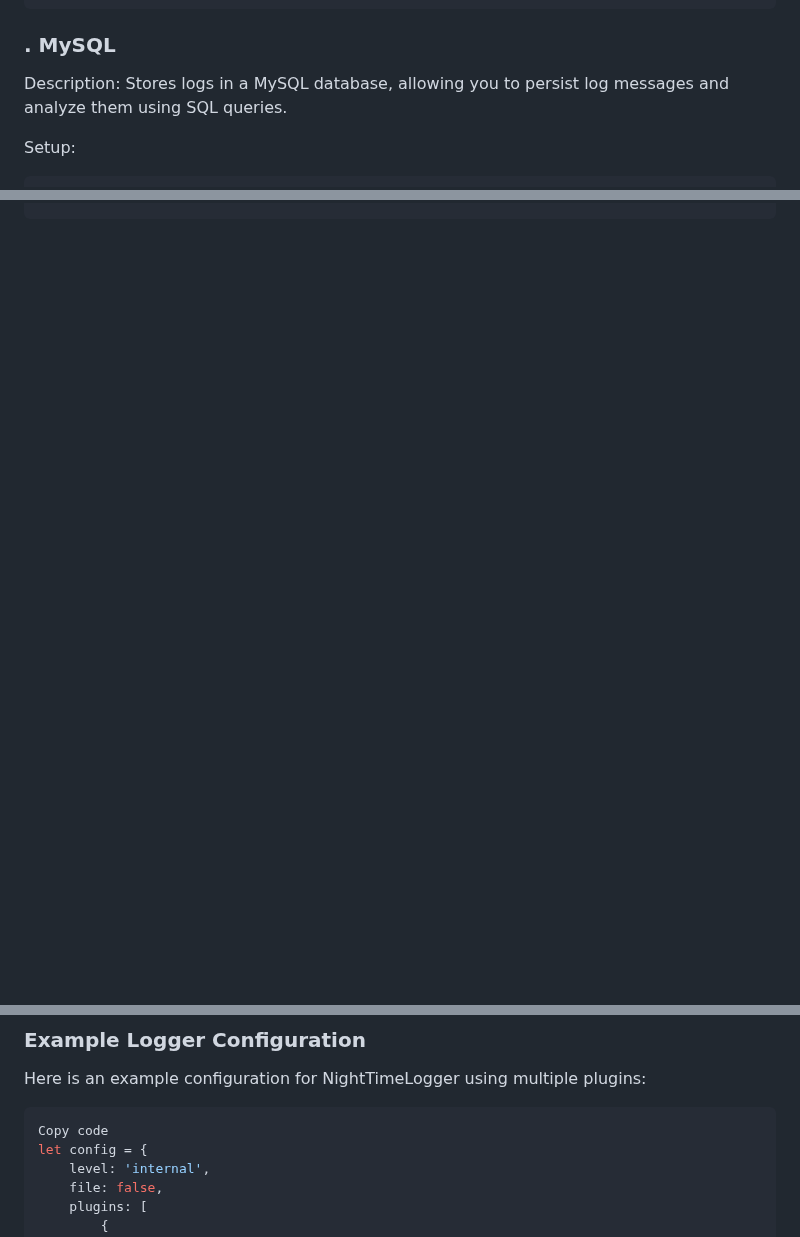
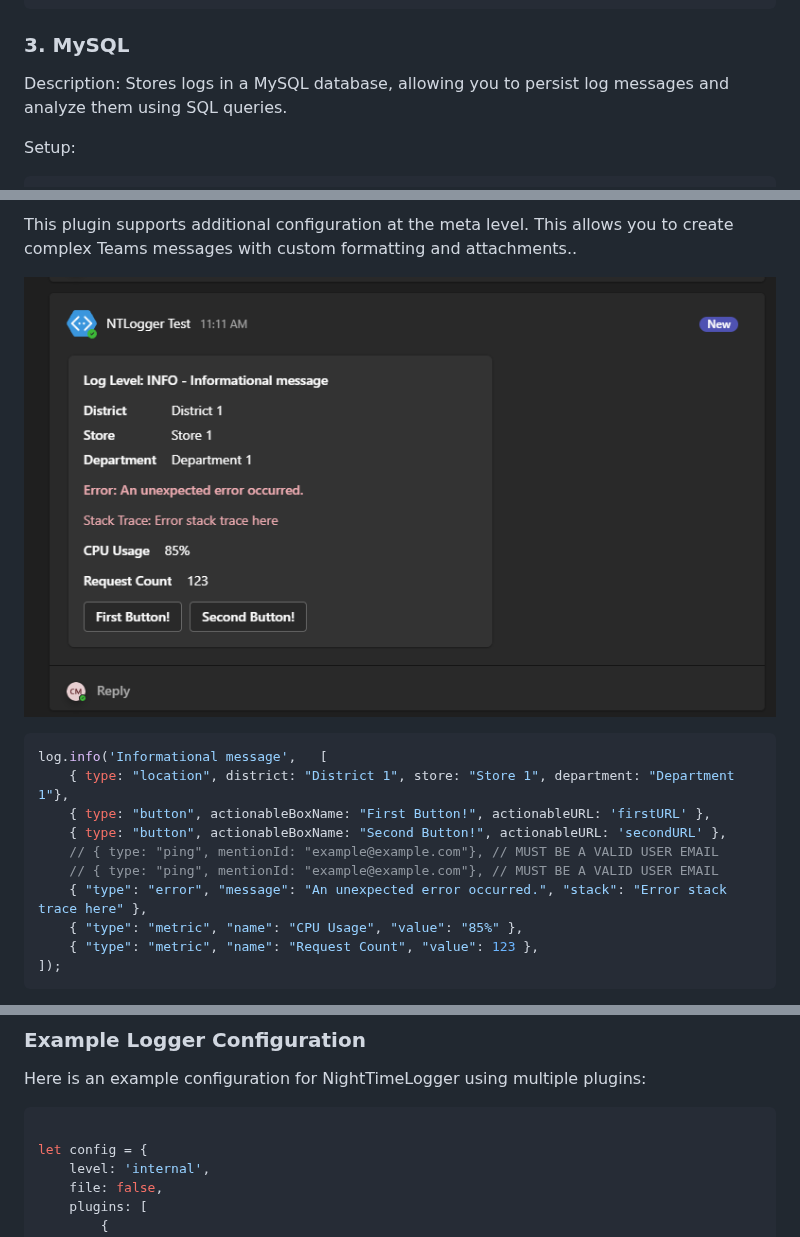
Before and after one commit to NightSquawk/NightTimeLogger, a Markdown page: plugins/README.md, 3 parts joined by grey strips. Drawn GitHub-style; pictures changed too: images/plugins/teams/pluginTeamsSimpleOutput.png (added); blank space fills up the shorter version.

````diff
--- a/plugins/README.md
+++ b/plugins/README.md
@@ -51,7 +51,7 @@ Setup:
 }
 ```
 
-### . MySQL
+### 3. MySQL
 Description: Stores logs in a MySQL database, allowing you to persist log messages and analyze them using SQL queries.
 
 Setup:
@@ -103,0 +127,17 @@ Setup:
+This plugin supports additional configuration at the meta level. This allows you to create complex Teams messages with custom formatting and attachments..
+
+![Teams Simple Object Plugin Output](https://github.com/NightSquawk/NightTimeLogger/blob/main/images/plugins/teams/pluginTeamsSimpleOutput.png)
+
+```javascript
+log.info('Informational message',   [
+    { type: "location", district: "District 1", store: "Store 1", department: "Department 1"},
+    { type: "button", actionableBoxName: "First Button!", actionableURL: 'firstURL' },
+    { type: "button", actionableBoxName: "Second Button!", actionableURL: 'secondURL' },
+    // { type: "ping", mentionId: "example@example.com"}, // MUST BE A VALID USER EMAIL
+    // { type: "ping", mentionId: "example@example.com"}, // MUST BE A VALID USER EMAIL
+    { "type": "error", "message": "An unexpected error occurred.", "stack": "Error stack trace here" },
+    { "type": "metric", "name": "CPU Usage", "value": "85%" },
+    { "type": "metric", "name": "Request Count", "value": 123 },
+]);
+```
+
@@ -105,7 +237,7 @@ Setup:
 Here is an example configuration for NightTimeLogger using multiple plugins:
 
 ``` javascript
-Copy code
+
 let config = {
     level: 'internal',
     file: false,
````
Also changed, not shown: other parts of plugins/README.md (+118 -3 lines), images/plugins/discord/pluginDiscordOutput.png (renamed from images/plugins/pluginDiscordOutput.png), images/plugins/syslog/pluginSyslogOutput.png (renamed from images/plugins/pluginSyslogOutput.png), images/plugins/teams/pluginTeamsMixedOutput.png (added), images/plugins/teams/pluginTeamsPingOutput.png (added), images/plugins/teams/pluginTeamsRawOutput.png (added), 7 other files.
